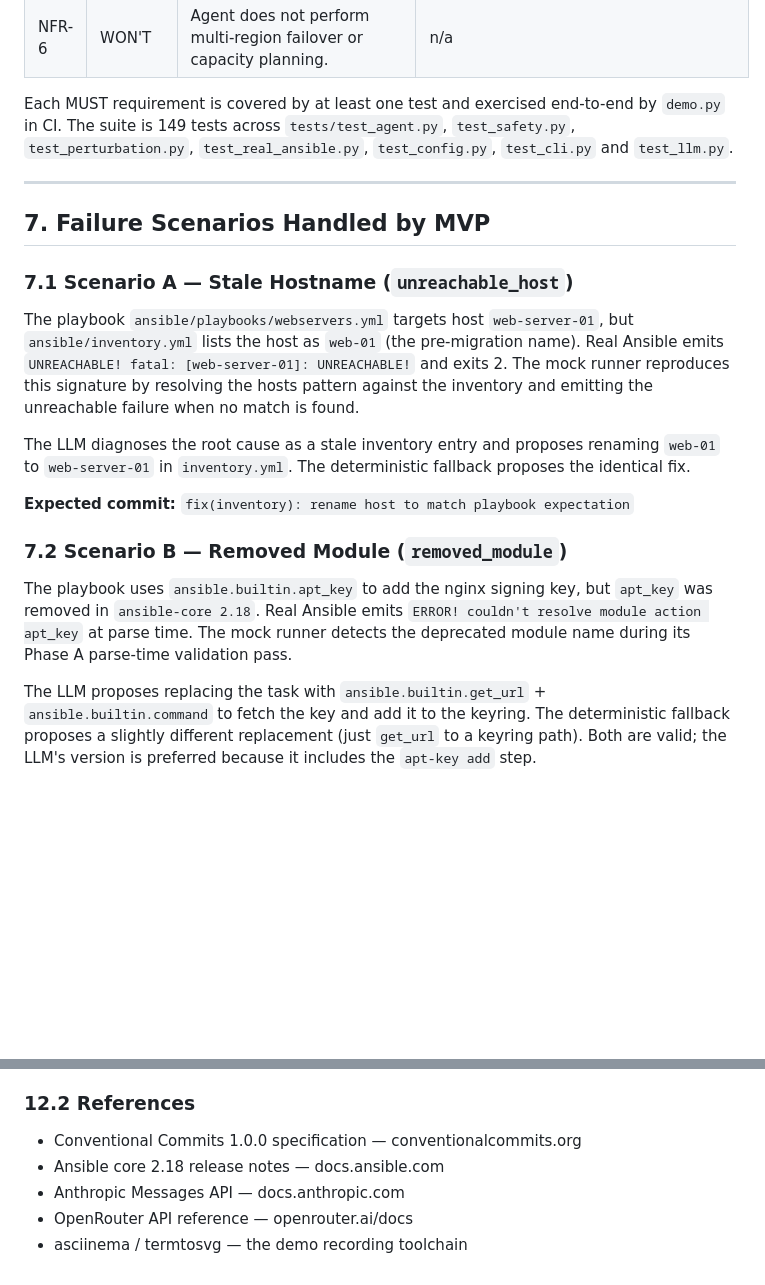
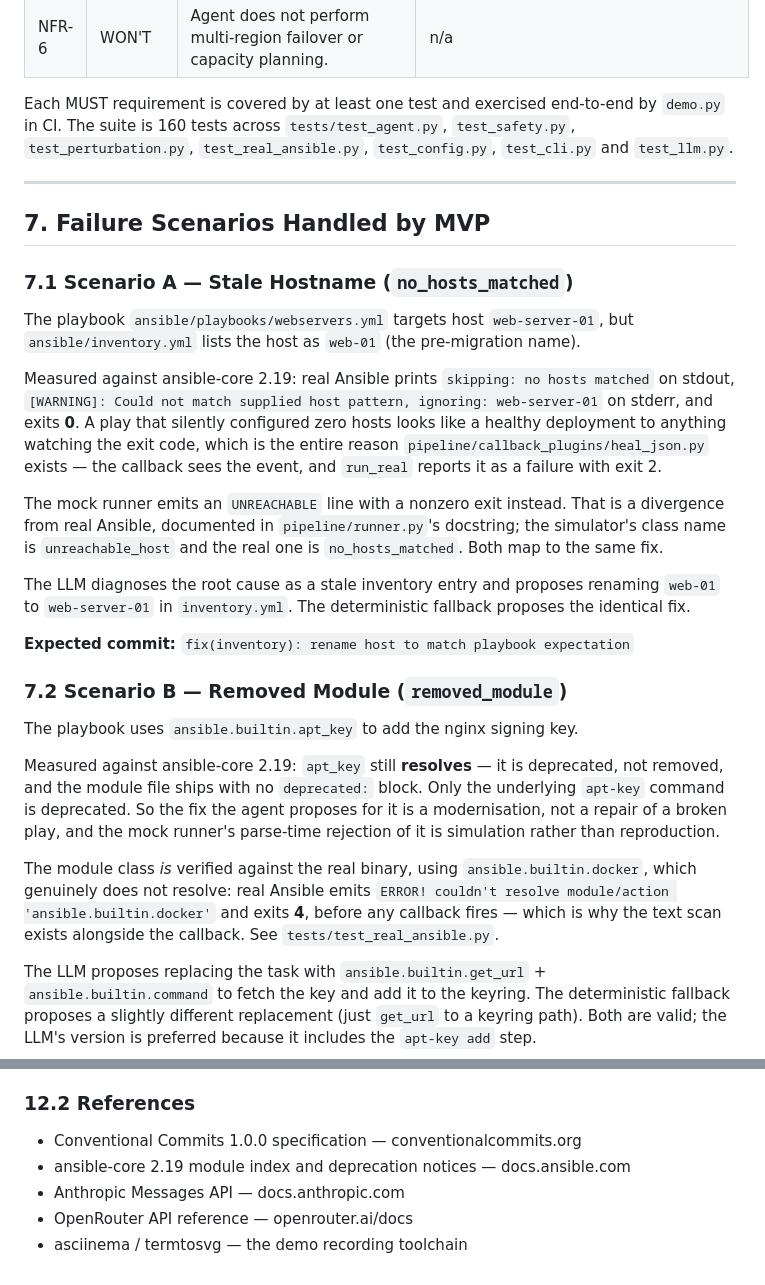
Before and after one commit to adventurewave-labs/ansible-heal-agent, a Markdown page: PRD.md, 2 parts joined by grey strips. Rendered like a GitHub page; blank space fills up the shorter version.

Commit message:
docs: correct what the second audit pass found stale or overstated
The de-duplication sentence I added in the last pass was itself wrong: it
described a guarantee that held for one failure class and silently failed for
another. It now says what the code does.

apt_key was still described as "removed in ansible-core 2.18" in the PRD, the
seeded scenario and the playbook comment. On 2.19 it still resolves — it is
deprecated, not removed — so the repo was contradicting itself.

PRD 7.1 claimed real Ansible emits UNREACHABLE and exits 2 for an unmatched
host pattern. It warns and exits 0, which is the entire reason the callback
plugin exists.

docs/verification.md is regenerated against a real run: 160 tests, the measured
coverage table including the three lowest-covered modules rather than only the
flattering rows, and the perturbation breakdown (38 tests, 26 convergence).
docs/example-transcript.md is regenerated too — it still carried a rationale
string no longer in the code.

PLAN's acceptance command committed into whichever clone the reader was
standing in; it now points at a scratch repo.

The demo caption no longer implies a live terminal session: the output is real
and unedited, but the capture was driven by a script.

```diff
--- a/PRD.md
+++ b/PRD.md
@@ -198,7 +198,7 @@ repeatedly proposes patches that don't actually fix the underlying problem.
 | NFR-6 | WON'T    | Agent does not perform multi-region failover or capacity planning. | n/a |
 
 Each MUST requirement is covered by at least one test and exercised end-to-end
-by `demo.py` in CI. The suite is 149 tests across `tests/test_agent.py`,
+by `demo.py` in CI. The suite is 160 tests across `tests/test_agent.py`,
 `test_safety.py`, `test_perturbation.py`, `test_real_ansible.py`,
 `test_config.py`, `test_cli.py` and `test_llm.py`.
 
@@ -206,13 +206,22 @@ by `demo.py` in CI. The suite is 149 tests across `tests/test_agent.py`,
 
 ## 7. Failure Scenarios Handled by MVP
 
-### 7.1 Scenario A — Stale Hostname (`unreachable_host`)
+### 7.1 Scenario A — Stale Hostname (`no_hosts_matched`)
 
 The playbook `ansible/playbooks/webservers.yml` targets host `web-server-01`, but
-`ansible/inventory.yml` lists the host as `web-01` (the pre-migration name). Real
-Ansible emits `UNREACHABLE! fatal: [web-server-01]: UNREACHABLE!` and exits 2. The
-mock runner reproduces this signature by resolving the hosts pattern against the
-inventory and emitting the unreachable failure when no match is found.
+`ansible/inventory.yml` lists the host as `web-01` (the pre-migration name).
+
+Measured against ansible-core 2.19: real Ansible prints `skipping: no hosts
+matched` on stdout, `[WARNING]: Could not match supplied host pattern, ignoring:
+web-server-01` on stderr, and exits **0**. A play that silently configured zero
+hosts looks like a healthy deployment to anything watching the exit code, which
+is the entire reason `pipeline/callback_plugins/heal_json.py` exists — the
+callback sees the event, and `run_real` reports it as a failure with exit 2.
+
+The mock runner emits an `UNREACHABLE` line with a nonzero exit instead. That is
+a divergence from real Ansible, documented in `pipeline/runner.py`'s docstring;
+the simulator's class name is `unreachable_host` and the real one is
+`no_hosts_matched`. Both map to the same fix.
 
 The LLM diagnoses the root cause as a stale inventory entry and proposes renaming
 `web-01` to `web-server-01` in `inventory.yml`. The deterministic fallback proposes
@@ -222,10 +231,19 @@ the identical fix.
 
 ### 7.2 Scenario B — Removed Module (`removed_module`)
 
-The playbook uses `ansible.builtin.apt_key` to add the nginx signing key, but
-`apt_key` was removed in `ansible-core 2.18`. Real Ansible emits
-`ERROR! couldn't resolve module action apt_key` at parse time. The mock runner
-detects the deprecated module name during its Phase A parse-time validation pass.
+The playbook uses `ansible.builtin.apt_key` to add the nginx signing key.
+
+Measured against ansible-core 2.19: `apt_key` still **resolves** — it is
+deprecated, not removed, and the module file ships with no `deprecated:` block.
+Only the underlying `apt-key` command is deprecated. So the fix the agent
+proposes for it is a modernisation, not a repair of a broken play, and the mock
+runner's parse-time rejection of it is simulation rather than reproduction.
+
+The module class *is* verified against the real binary, using
+`ansible.builtin.docker`, which genuinely does not resolve: real Ansible emits
+`ERROR! couldn't resolve module/action 'ansible.builtin.docker'` and exits **4**,
+before any callback fires — which is why the text scan exists alongside the
+callback. See `tests/test_real_ansible.py`.
 
 The LLM proposes replacing the task with `ansible.builtin.get_url` +
 `ansible.builtin.command` to fetch the key and add it to the keyring. The
@@ -381,7 +399,7 @@ diagnosis in the transcript.
 ### 12.2 References
 
 - Conventional Commits 1.0.0 specification — conventionalcommits.org
-- Ansible core 2.18 release notes — docs.ansible.com
+- ansible-core 2.19 module index and deprecation notices — docs.ansible.com
 - Anthropic Messages API — docs.anthropic.com
 - OpenRouter API reference — openrouter.ai/docs
 - asciinema / termtosvg — the demo recording toolchain
```
Also changed, not shown: PLAN.md (+16 -7 lines), docs/example-transcript.md (line endings or trailing spaces).
